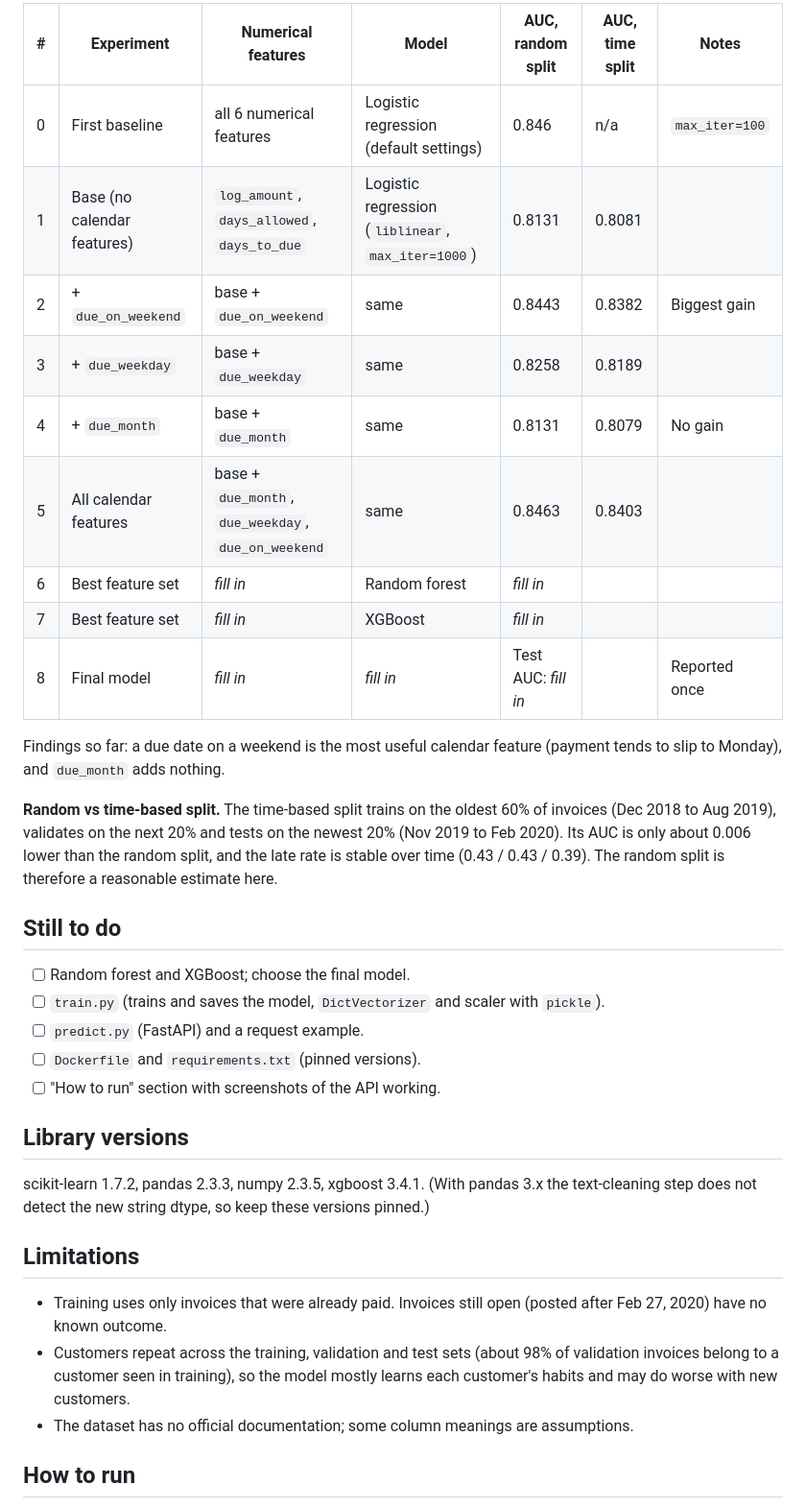
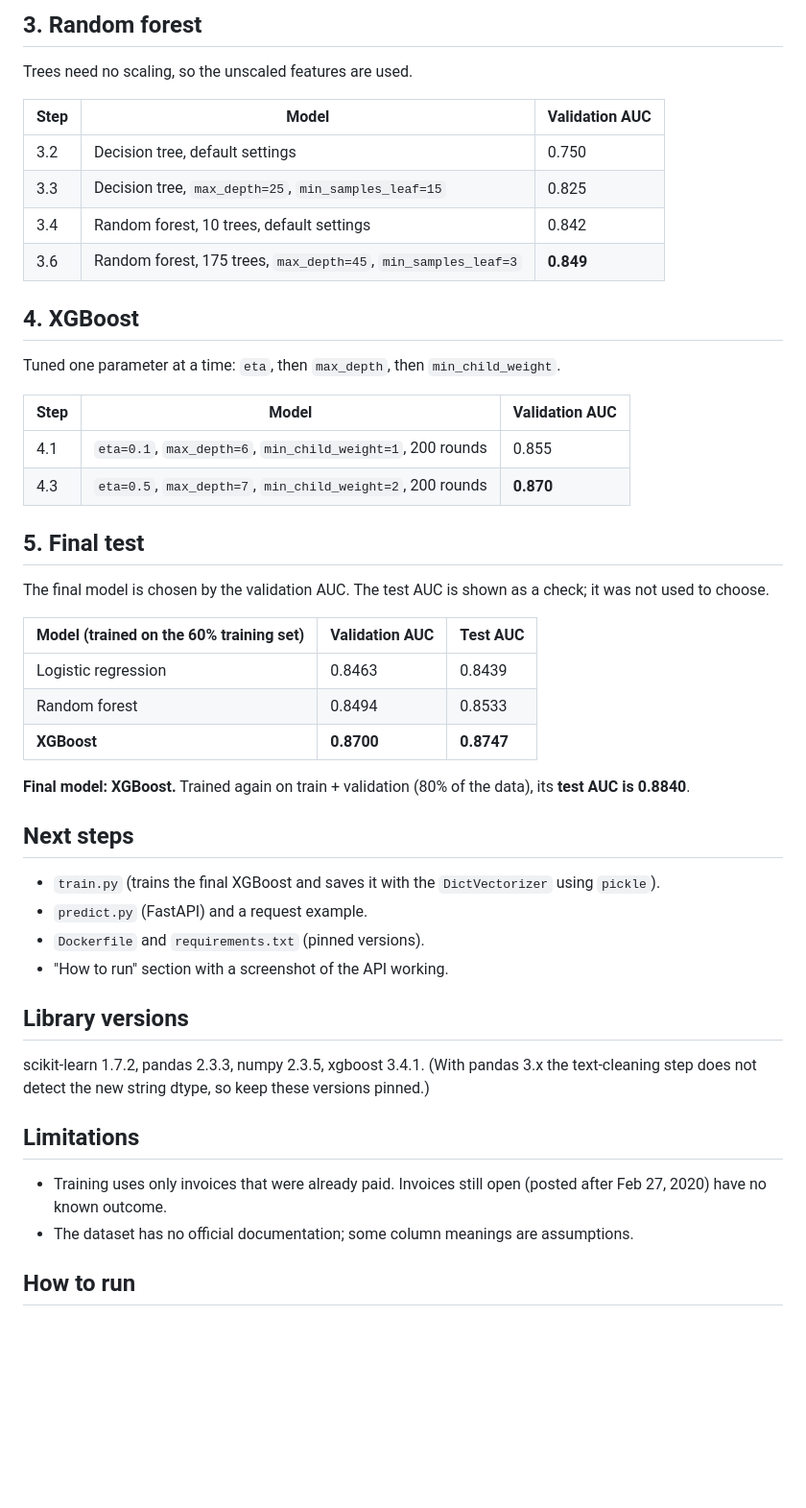
Before and after one commit to orlandoabreugomes/invoice-late-payment-prediction, a Markdown page: README.md, the part around one of its changes. Shown at 96% size. GitHub-like rendering; blank space fills up the shorter version.

```diff
--- a/README.md
+++ b/README.md
@@ -42,27 +46,42 @@ Validation AUC. The test set is used once, at the end.
 
-| # | Experiment | Numerical features | Model | AUC, random split | AUC, time split | Notes |
-|---|---|---|---|---|---|---|
-| 0 | First baseline | all 6 numerical features | Logistic regression (default settings) | 0.846 | n/a | `max_iter=100` |
-| 1 | Base (no calendar features) | `log_amount`, `days_allowed`, `days_to_due` | Logistic regression (`liblinear`, `max_iter=1000`) | 0.8131 | 0.8081 | |
-| 2 | + `due_on_weekend` | base + `due_on_weekend` | same | 0.8443 | 0.8382 | Biggest gain |
-| 3 | + `due_weekday` | base + `due_weekday` | same | 0.8258 | 0.8189 | |
-| 4 | + `due_month` | base + `due_month` | same | 0.8131 | 0.8079 | No gain |
-| 5 | All calendar features | base + `due_month`, `due_weekday`, `due_on_weekend` | same | 0.8463 | 0.8403 | |
-| 6 | Best feature set | _fill in_ | Random forest | _fill in_ | | |
-| 7 | Best feature set | _fill in_ | XGBoost | _fill in_ | | |
-| 8 | Final model | _fill in_ | _fill in_ | Test AUC: _fill in_ | | Reported once |
+## 3. Random forest
 
-Findings so far: a due date on a weekend is the most useful calendar feature (payment tends to slip to Monday), and `due_month` adds nothing.
+Trees need no scaling, so the unscaled features are used.
 
-**Random vs time-based split.** The time-based split trains on the oldest 60% of invoices (Dec 2018 to Aug 2019), validates on the next 20% and tests on the newest 20% (Nov 2019 to Feb 2020). Its AUC is only about 0.006 lower than the random split, and the late rate is stable over time (0.43 / 0.43 / 0.39). The random split is therefore a reasonable estimate here.
+| Step | Model | Validation AUC |
+|---|---|---|
+| 3.2 | Decision tree, default settings | 0.750 |
+| 3.3 | Decision tree, `max_depth=25`, `min_samples_leaf=15` | 0.825 |
+| 3.4 | Random forest, 10 trees, default settings | 0.842 |
+| 3.6 | Random forest, 175 trees, `max_depth=45`, `min_samples_leaf=3` | **0.849** |
 
-## Still to do
+## 4. XGBoost
 
-- [ ] Random forest and XGBoost; choose the final model.
-- [ ] `train.py` (trains and saves the model, `DictVectorizer` and scaler with `pickle`).
-- [ ] `predict.py` (FastAPI) and a request example.
-- [ ] `Dockerfile` and `requirements.txt` (pinned versions).
-- [ ] "How to run" section with screenshots of the API working.
+Tuned one parameter at a time: `eta`, then `max_depth`, then `min_child_weight`.
+
+| Step | Model | Validation AUC |
+|---|---|---|
+| 4.1 | `eta=0.1`, `max_depth=6`, `min_child_weight=1`, 200 rounds | 0.855 |
+| 4.3 | `eta=0.5`, `max_depth=7`, `min_child_weight=2`, 200 rounds | **0.870** |
+
+## 5. Final test
+
+The final model is chosen by the validation AUC. The test AUC is shown as a check; it was not used to choose.
+
+| Model (trained on the 60% training set) | Validation AUC | Test AUC |
+|---|---|---|
+| Logistic regression | 0.8463 | 0.8439 |
+| Random forest | 0.8494 | 0.8533 |
+| **XGBoost** | **0.8700** | **0.8747** |
+
+**Final model: XGBoost.** Trained again on train + validation (80% of the data), its **test AUC is 0.8840**.
+
+## Next steps
+
+* `train.py` (trains the final XGBoost and saves it with the `DictVectorizer` using `pickle`).
+* `predict.py` (FastAPI) and a request example.
+* `Dockerfile` and `requirements.txt` (pinned versions).
+* "How to run" section with a screenshot of the API working.
 
 ## Library versions
 
@@ -71,7 +90,6 @@ scikit-learn 1.7.2, pandas 2.3.3, numpy 2.3.5, xgboost 3.4.1. (With pandas 3.x t
 ## Limitations
 
 - Training uses only invoices that were already paid. Invoices still open (posted after Feb 27, 2020) have no known outcome.
-- Customers repeat across the training, validation and test sets (about 98% of validation invoices belong to a customer seen in training), so the model mostly learns each customer's habits and may do worse with new customers.
 - The dataset has no official documentation; some column meanings are assumptions.
 
 ## How to run
```
Also changed, not shown: other parts of README.md (+41 -27 lines), screenshot_test_py.png (added), 7 other files.
